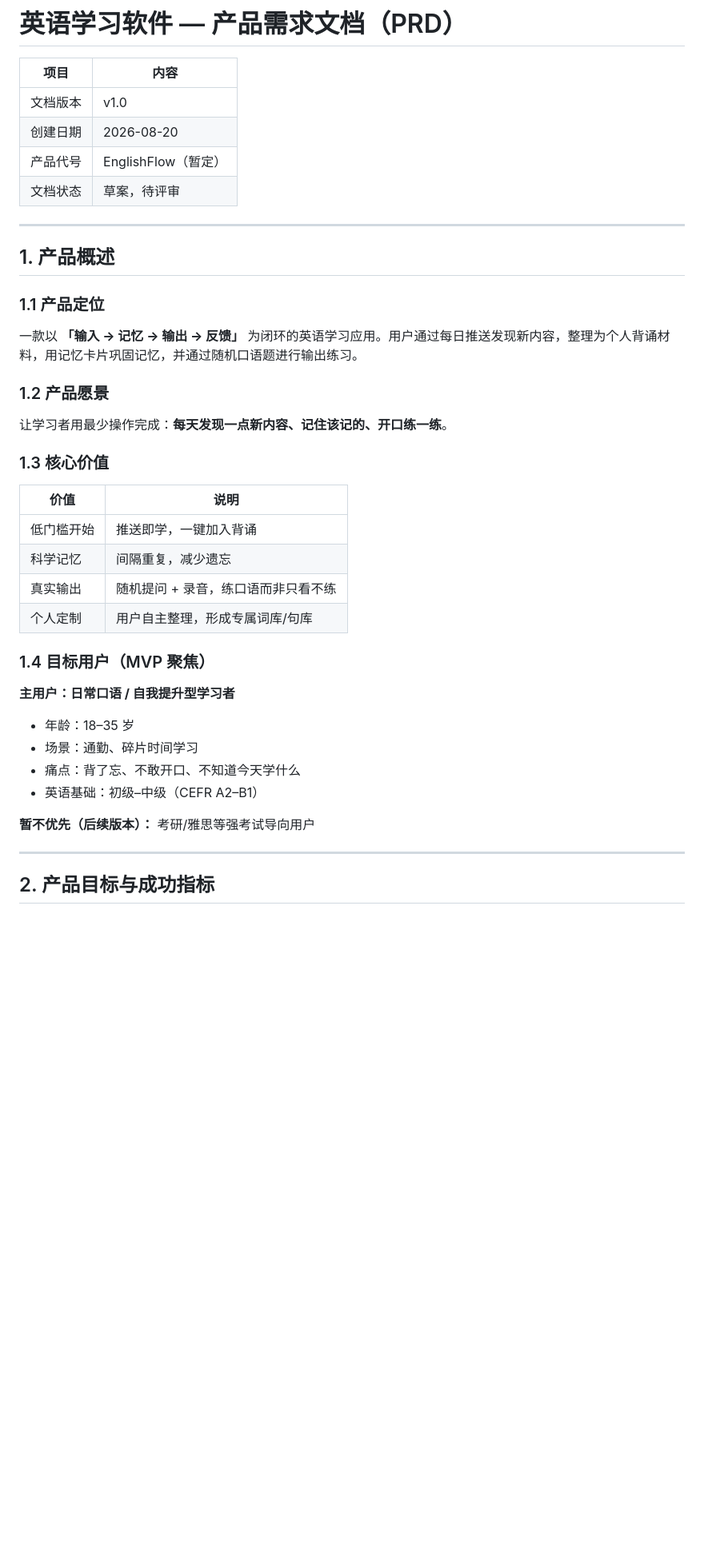
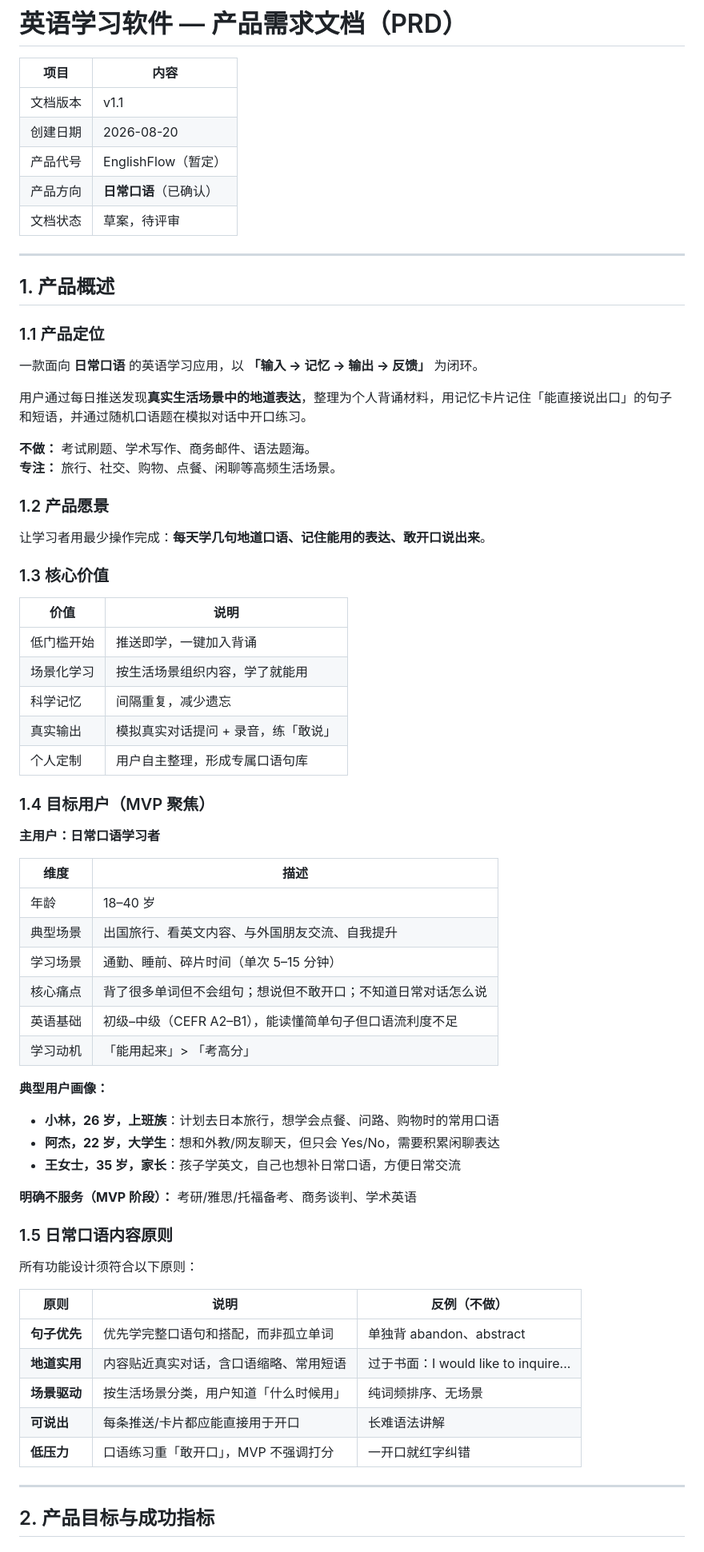
Before and after one commit to FrankBooom/Cursor_Cloud, a Markdown page: docs/PRD-english-learning-app.md, the part around one of its changes. Shown at 80% size. Drawn GitHub-style; blank space fills up the shorter version.

Commit message:
docs: narrow PRD to daily conversational English (v1.1)
Co-authored-by: FrankBooom <FrankBooom@users.noreply.github.com>

```diff
--- a/docs/PRD-english-learning-app.md
+++ b/docs/PRD-english-learning-app.md
@@ -2,9 +2,10 @@
 
 | 项目 | 内容 |
 |------|------|
-| 文档版本 | v1.0 |
+| 文档版本 | v1.1 |
 | 创建日期 | 2026-08-20 |
 | 产品代号 | EnglishFlow（暂定） |
+| 产品方向 | **日常口语**（已确认） |
 | 文档状态 | 草案，待评审 |
 
 ---
@@ -13,31 +14,59 @@
 
 ### 1.1 产品定位
 
-一款以 **「输入 → 记忆 → 输出 → 反馈」** 为闭环的英语学习应用。用户通过每日推送发现新内容，整理为个人背诵材料，用记忆卡片巩固记忆，并通过随机口语题进行输出练习。
+一款面向 **日常口语** 的英语学习应用，以 **「输入 → 记忆 → 输出 → 反馈」** 为闭环。
+
+用户通过每日推送发现**真实生活场景中的地道表达**，整理为个人背诵材料，用记忆卡片记住「能直接说出口」的句子和短语，并通过随机口语题在模拟对话中开口练习。
+
+**不做：** 考试刷题、学术写作、商务邮件、语法题海。
+**专注：** 旅行、社交、购物、点餐、闲聊等高频生活场景。
 
 ### 1.2 产品愿景
 
-让学习者用最少操作完成：**每天发现一点新内容、记住该记的、开口练一练**。
+让学习者用最少操作完成：**每天学几句地道口语、记住能用的表达、敢开口说出来**。
 
 ### 1.3 核心价值
 
 | 价值 | 说明 |
 |------|------|
 | 低门槛开始 | 推送即学，一键加入背诵 |
+| 场景化学习 | 按生活场景组织内容，学了就能用 |
 | 科学记忆 | 间隔重复，减少遗忘 |
-| 真实输出 | 随机提问 + 录音，练口语而非只看不练 |
-| 个人定制 | 用户自主整理，形成专属词库/句库 |
+| 真实输出 | 模拟真实对话提问 + 录音，练「敢说」 |
+| 个人定制 | 用户自主整理，形成专属口语句库 |
 
 ### 1.4 目标用户（MVP 聚焦）
 
-**主用户：日常口语 / 自我提升型学习者**
+**主用户：日常口语学习者**
 
-- 年龄：18–35 岁
-- 场景：通勤、碎片时间学习
-- 痛点：背了忘、不敢开口、不知道今天学什么
-- 英语基础：初级–中级（CEFR A2–B1）
+| 维度 | 描述 |
+|------|------|
+| 年龄 | 18–40 岁 |
+| 典型场景 | 出国旅行、看英文内容、与外国朋友交流、自我提升 |
+| 学习场景 | 通勤、睡前、碎片时间（单次 5–15 分钟） |
+| 核心痛点 | 背了很多单词但不会组句；想说但不敢开口；不知道日常对话怎么说 |
+| 英语基础 | 初级–中级（CEFR A2–B1），能读懂简单句子但口语流利度不足 |
+| 学习动机 | 「能用起来」> 「考高分」 |
 
-**暂不优先（后续版本）：** 考研/雅思等强考试导向用户
+**典型用户画像：**
+
+- **小林，26 岁，上班族**：计划去日本旅行，想学会点餐、问路、购物时的常用口语
+- **阿杰，22 岁，大学生**：想和外教/网友聊天，但只会 Yes/No，需要积累闲聊表达
+- **王女士，35 岁，家长**：孩子学英文，自己也想补日常口语，方便日常交流
+
+**明确不服务（MVP 阶段）：** 考研/雅思/托福备考、商务谈判、学术英语
+
+### 1.5 日常口语内容原则
+
+所有功能设计须符合以下原则：
+
+| 原则 | 说明 | 反例（不做） |
+|------|------|--------------|
+| **句子优先** | 优先学完整口语句和搭配，而非孤立单词 | 单独背 abandon、abstract |
+| **地道实用** | 内容贴近真实对话，含口语缩略、常用短语 | 过于书面：I would like to inquire... |
+| **场景驱动** | 按生活场景分类，用户知道「什么时候用」 | 纯词频排序、无场景 |
+| **可说出** | 每条推送/卡片都应能直接用于开口 | 长难语法讲解 |
+| **低压力** | 口语练习重「敢开口」，MVP 不强调打分 | 一开口就红字纠错 |
 
 ---
 
```
Also changed, not shown: other parts of docs/PRD-english-learning-app.md (+92 -48 lines).
